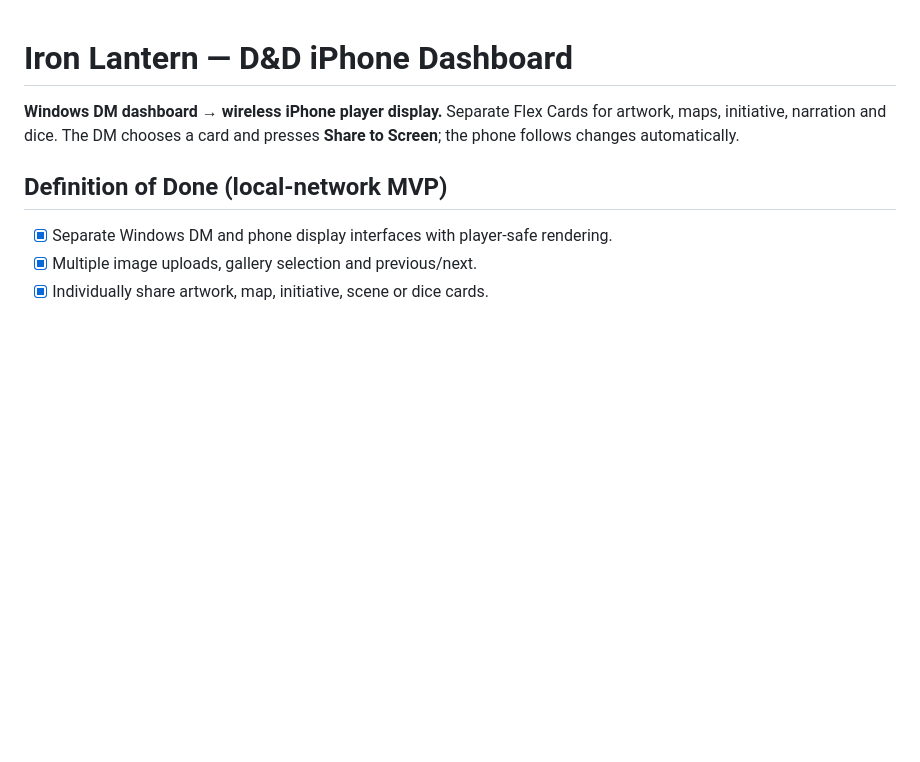
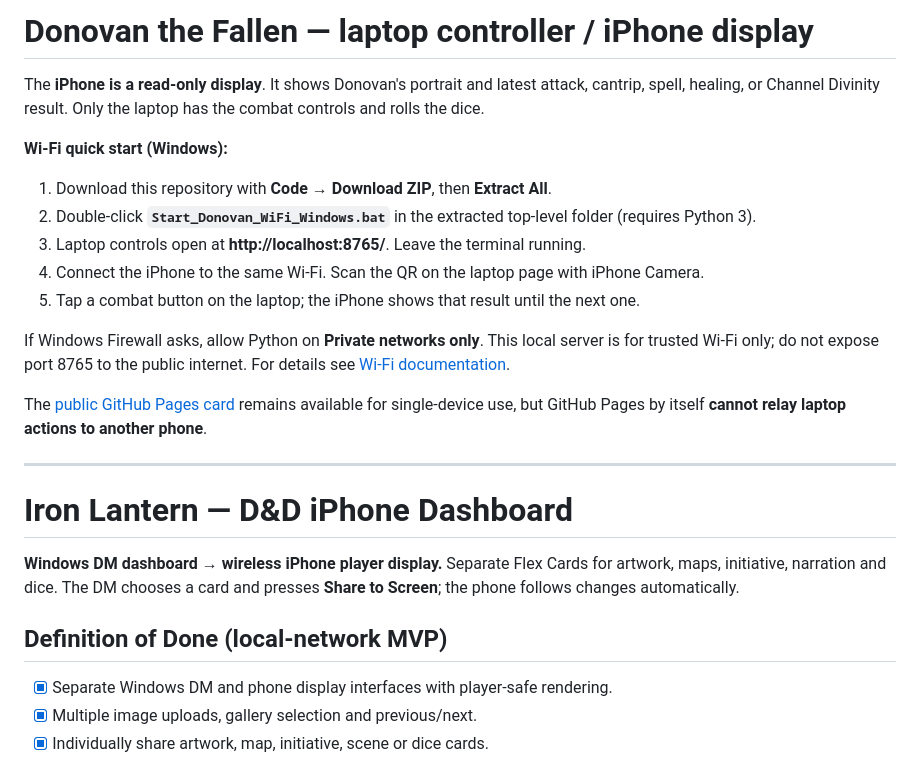
Before and after one commit to cbw29512/DND-iphone-dashboard, a Markdown page: README.md, the part around the change. Rendered like a GitHub page; blank space fills up the shorter version.

Commit message:
Document Donovan laptop-controller and read-only iPhone Wi-Fi workflow

```diff
--- a/README.md
+++ b/README.md
@@ -1,3 +1,20 @@
+# Donovan the Fallen — laptop controller / iPhone display
+
+The **iPhone is a read-only display**. It shows Donovan's portrait and latest attack, cantrip, spell, healing, or Channel Divinity result. Only the laptop has the combat controls and rolls the dice.
+
+**Wi-Fi quick start (Windows):**
+1. Download this repository with **Code → Download ZIP**, then **Extract All**.
+2. Double-click **`Start_Donovan_WiFi_Windows.bat`** in the extracted top-level folder (requires Python 3).
+3. Laptop controls open at **http://localhost:8765/**. Leave the terminal running.
+4. Connect the iPhone to the same Wi-Fi. Scan the QR on the laptop page with iPhone Camera.
+5. Tap a combat button on the laptop; the iPhone shows that result until the next one.
+
+If Windows Firewall asks, allow Python on **Private networks only**. This local server is for trusted Wi-Fi only; do not expose port 8765 to the public internet. For details see [Wi-Fi documentation](wifi/README.md).
+
+The [public GitHub Pages card](https://cbw29512.github.io/DND-iphone-dashboard/) remains available for single-device use, but GitHub Pages by itself **cannot relay laptop actions to another phone**.
+
+---
+
 # Iron Lantern — D&D iPhone Dashboard
 
 **Windows DM dashboard → wireless iPhone player display.** Separate Flex Cards for artwork, maps, initiative, narration and dice. The DM chooses a card and presses **Share to Screen**; the phone follows changes automatically.
```
